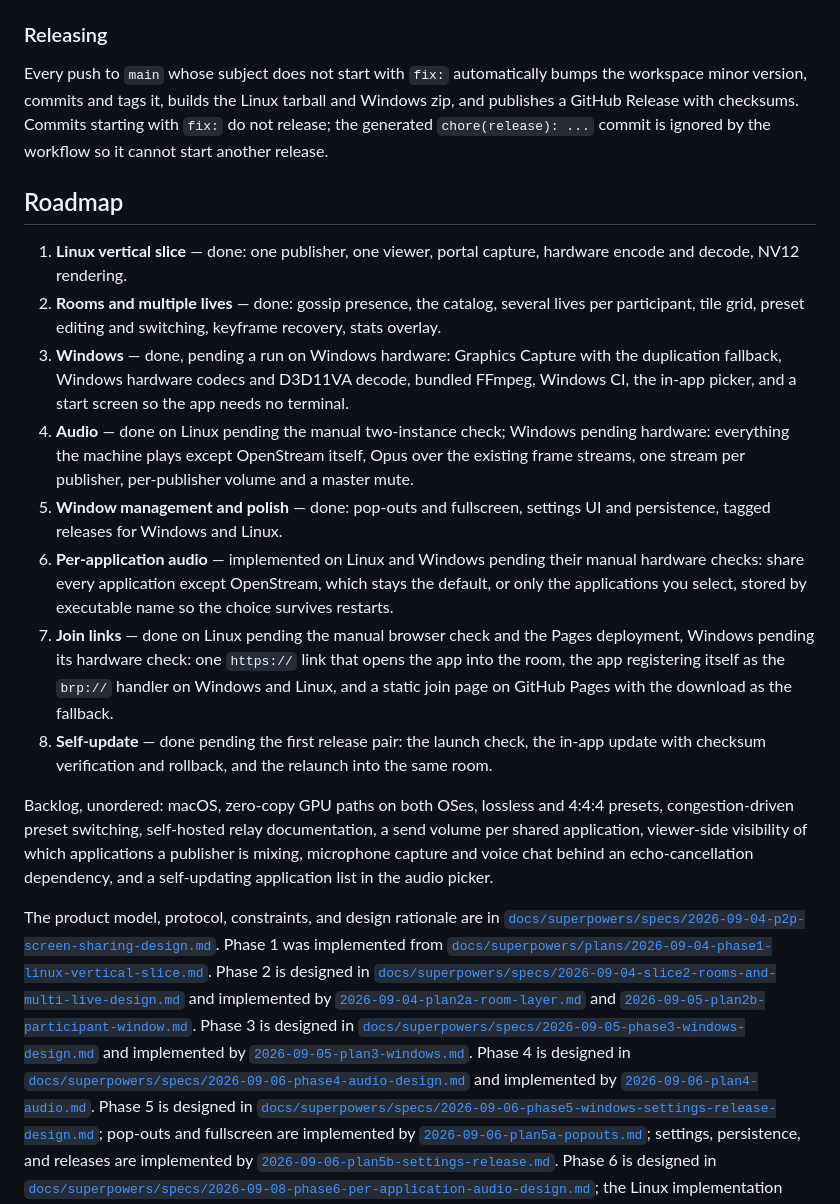
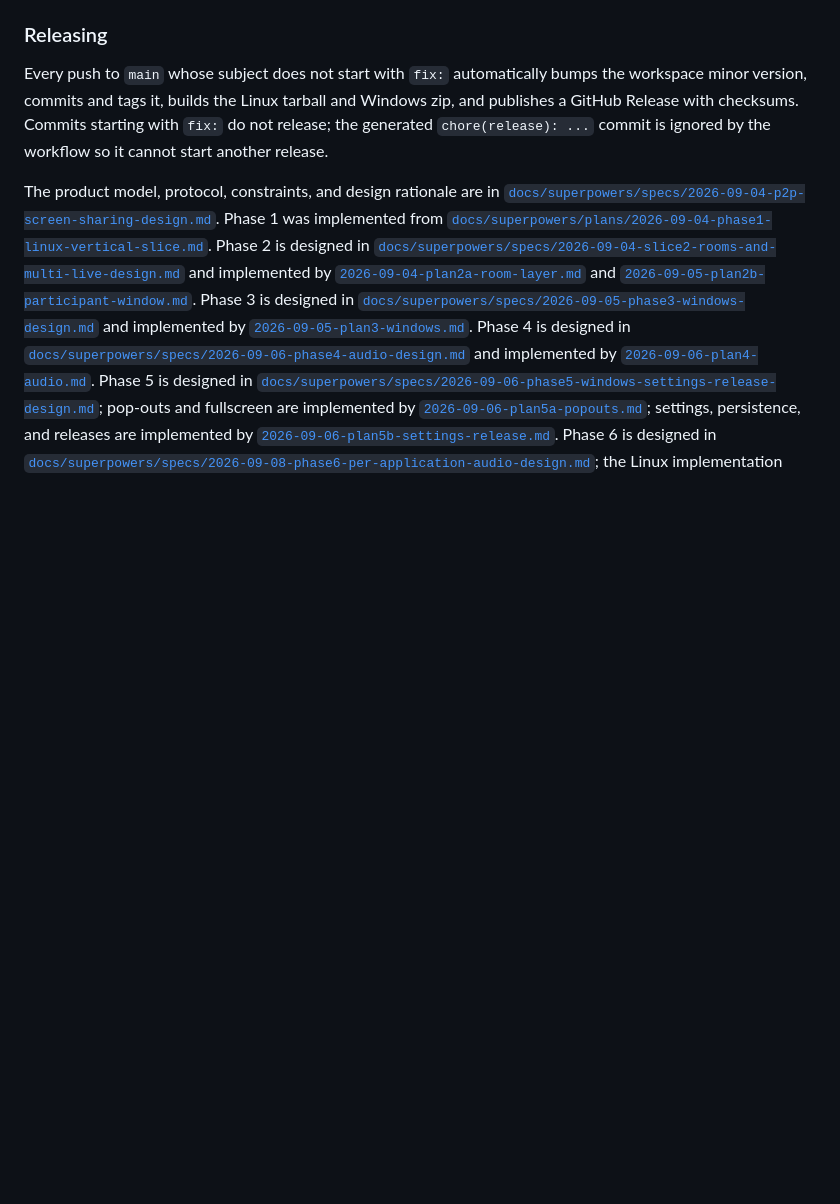
Before and after one commit to gtkacz/openstream, a Markdown page: README.md, the part around the change. GitHub-like rendering; blank space fills up the shorter version.

Commit message:
docs: remove completed roadmap section from README

```diff
--- a/README.md
+++ b/README.md
@@ -326,43 +326,6 @@ Windows zip, and publishes a GitHub Release with checksums. Commits starting wit
 `fix:` do not release; the generated `chore(release): ...` commit is ignored by
 the workflow so it cannot start another release.
 
-## Roadmap
-
-1. **Linux vertical slice** — done: one publisher, one viewer, portal capture,
-   hardware encode and decode, NV12 rendering.
-2. **Rooms and multiple lives** — done: gossip presence, the catalog, several
-   lives per participant, tile grid, preset editing and switching, keyframe
-   recovery, stats overlay.
-3. **Windows** — done, pending a run on Windows hardware: Graphics Capture with
-   the duplication fallback, Windows hardware codecs and D3D11VA decode,
-   bundled FFmpeg, Windows CI, the in-app picker, and a start screen so the
-   app needs no terminal.
-4. **Audio** — done on Linux pending the manual two-instance check; Windows
-   pending hardware: everything the machine plays except OpenStream itself, Opus over
-   the existing frame streams, one stream per publisher, per-publisher volume
-   and a master mute.
-5. **Window management and polish** — done: pop-outs and fullscreen, settings
-   UI and persistence, tagged releases for Windows and Linux.
-6. **Per-application audio** — implemented on Linux and Windows pending their
-   manual hardware checks: share every application except OpenStream, which stays the
-   default, or only the applications you select, stored by executable name so
-   the choice survives restarts.
-7. **Join links** — done on Linux pending the manual browser check and the
-   Pages deployment, Windows pending its hardware check: one `https://` link
-   that opens the app into the room, the app registering itself as the
-   `brp://` handler on Windows and Linux, and a static join page on GitHub
-   Pages with the download as the fallback.
-8. **Self-update** — done pending the first release pair: the launch check,
-   the in-app update with checksum verification and rollback, and the relaunch
-   into the same room.
-
-Backlog, unordered: macOS, zero-copy GPU paths on both OSes, lossless and
-4:4:4 presets, congestion-driven preset switching, self-hosted relay
-documentation, a send volume per shared application, viewer-side visibility
-of which applications a publisher is mixing, microphone capture and voice
-chat behind an echo-cancellation dependency, and a self-updating application
-list in the audio picker.
-
 The product model, protocol, constraints, and design rationale are in
 [`docs/superpowers/specs/2026-09-04-p2p-screen-sharing-design.md`](docs/superpowers/specs/2026-09-04-p2p-screen-sharing-design.md).
 Phase 1 was implemented from
```
